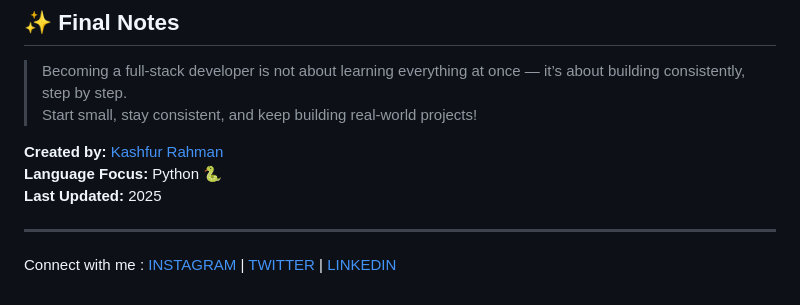
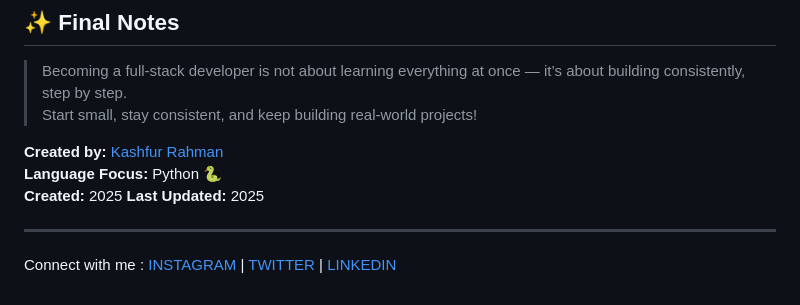
Before and after one commit to itskashfur/FullStack, a Markdown page: README.md, the part around the change. GitHub-like rendering.

Commit message:
Add creation year to README

```diff
--- a/README.md
+++ b/README.md
@@ -159,6 +159,7 @@ Start small and scale up:
 
 **Created by:** [Kashfur Rahman](https://github.com/itskashfur)
 **Language Focus:** Python 🐍
+**Created:** 2025
 **Last Updated:** 2025
 
 ---
```
